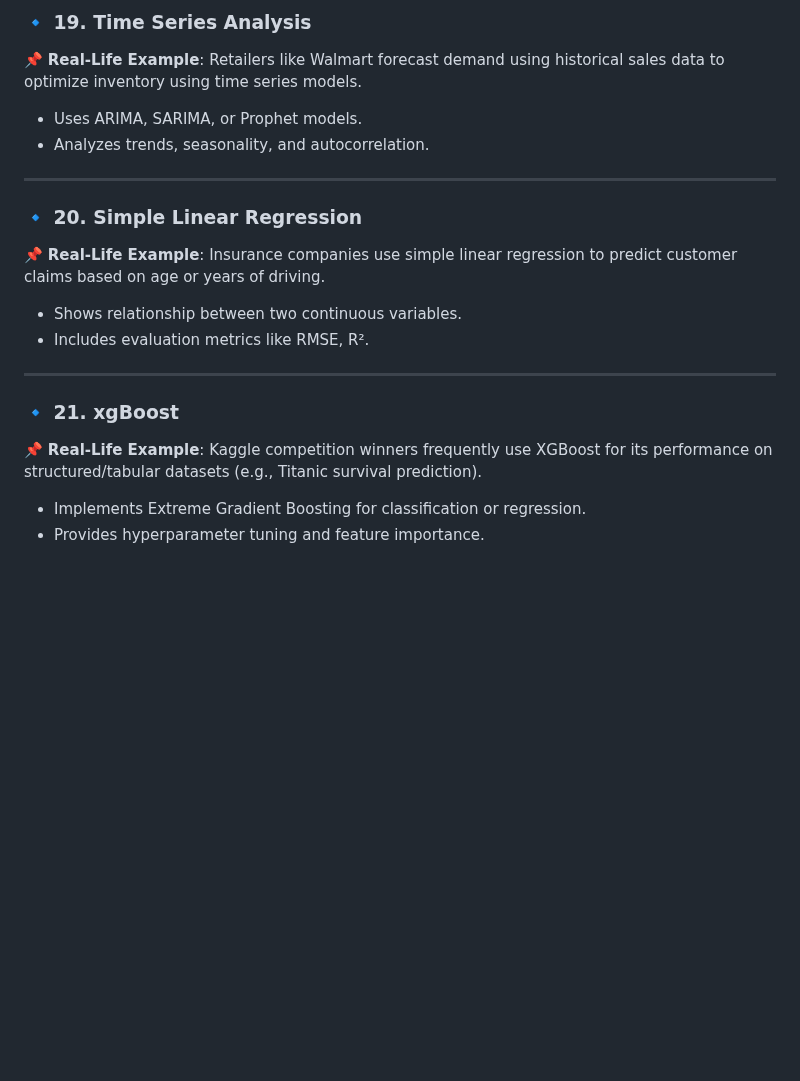
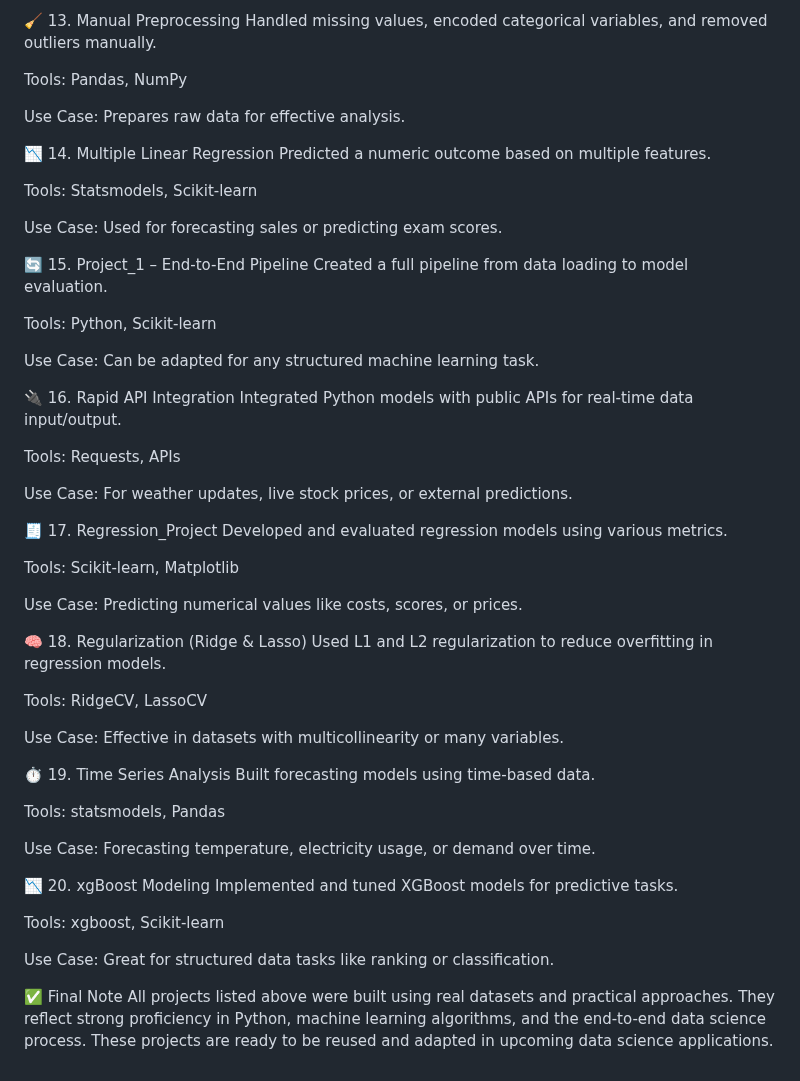
Before and after one commit to Stuti0711/Machine-Learning---ML, a Markdown page: README.md, the part around one of its changes. Rendered like a GitHub page; blank space fills up the shorter version.

```diff
--- a/README.md
+++ b/README.md
@@ -134,19 +93,59 @@ This repo contains a wide range of hands-on projects showcasing supervised and u
 
-### 🔹 19. Time Series Analysis
-📌 **Real-Life Example**: Retailers like Walmart forecast demand using historical sales data to optimize inventory using time series models.
-- Uses ARIMA, SARIMA, or Prophet models.
-- Analyzes trends, seasonality, and autocorrelation.
+🧹 13. Manual Preprocessing
+Handled missing values, encoded categorical variables, and removed outliers manually.
 
----
+Tools: Pandas, NumPy
 
-### 🔹 20. Simple Linear Regression
-📌 **Real-Life Example**: Insurance companies use simple linear regression to predict customer claims based on age or years of driving.
-- Shows relationship between two continuous variables.
-- Includes evaluation metrics like RMSE, R².
+Use Case: Prepares raw data for effective analysis.
 
----
+📉 14. Multiple Linear Regression
+Predicted a numeric outcome based on multiple features.
 
-### 🔹 21. xgBoost
-📌 **Real-Life Example**: Kaggle competition winners frequently use XGBoost for its performance on structured/tabular datasets (e.g., Titanic survival prediction).
-- Implements Extreme Gradient Boosting for classification or regression.
-- Provides hyperparameter tuning and feature importance.
+Tools: Statsmodels, Scikit-learn
+
+Use Case: Used for forecasting sales or predicting exam scores.
+
+🔄 15. Project_1 – End-to-End Pipeline
+Created a full pipeline from data loading to model evaluation.
+
+Tools: Python, Scikit-learn
+
+Use Case: Can be adapted for any structured machine learning task.
+
+🔌 16. Rapid API Integration
+Integrated Python models with public APIs for real-time data input/output.
+
+Tools: Requests, APIs
+
+Use Case: For weather updates, live stock prices, or external predictions.
+
+🧾 17. Regression_Project
+Developed and evaluated regression models using various metrics.
+
+Tools: Scikit-learn, Matplotlib
+
+Use Case: Predicting numerical values like costs, scores, or prices.
+
+🧠 18. Regularization (Ridge & Lasso)
+Used L1 and L2 regularization to reduce overfitting in regression models.
+
+Tools: RidgeCV, LassoCV
+
+Use Case: Effective in datasets with multicollinearity or many variables.
+
+⏱️ 19. Time Series Analysis
+Built forecasting models using time-based data.
+
+Tools: statsmodels, Pandas
+
+Use Case: Forecasting temperature, electricity usage, or demand over time.
+
+📉 20. xgBoost Modeling
+Implemented and tuned XGBoost models for predictive tasks.
+
+Tools: xgboost, Scikit-learn
+
+Use Case: Great for structured data tasks like ranking or classification.
+
+✅ Final Note
+All projects listed above were built using real datasets and practical approaches. They reflect strong proficiency in Python, machine learning algorithms, and the end-to-end data science process. These projects are ready to be reused and adapted in upcoming data science applications.
```
Also changed, not shown: other parts of README.md (+52 -93 lines).
